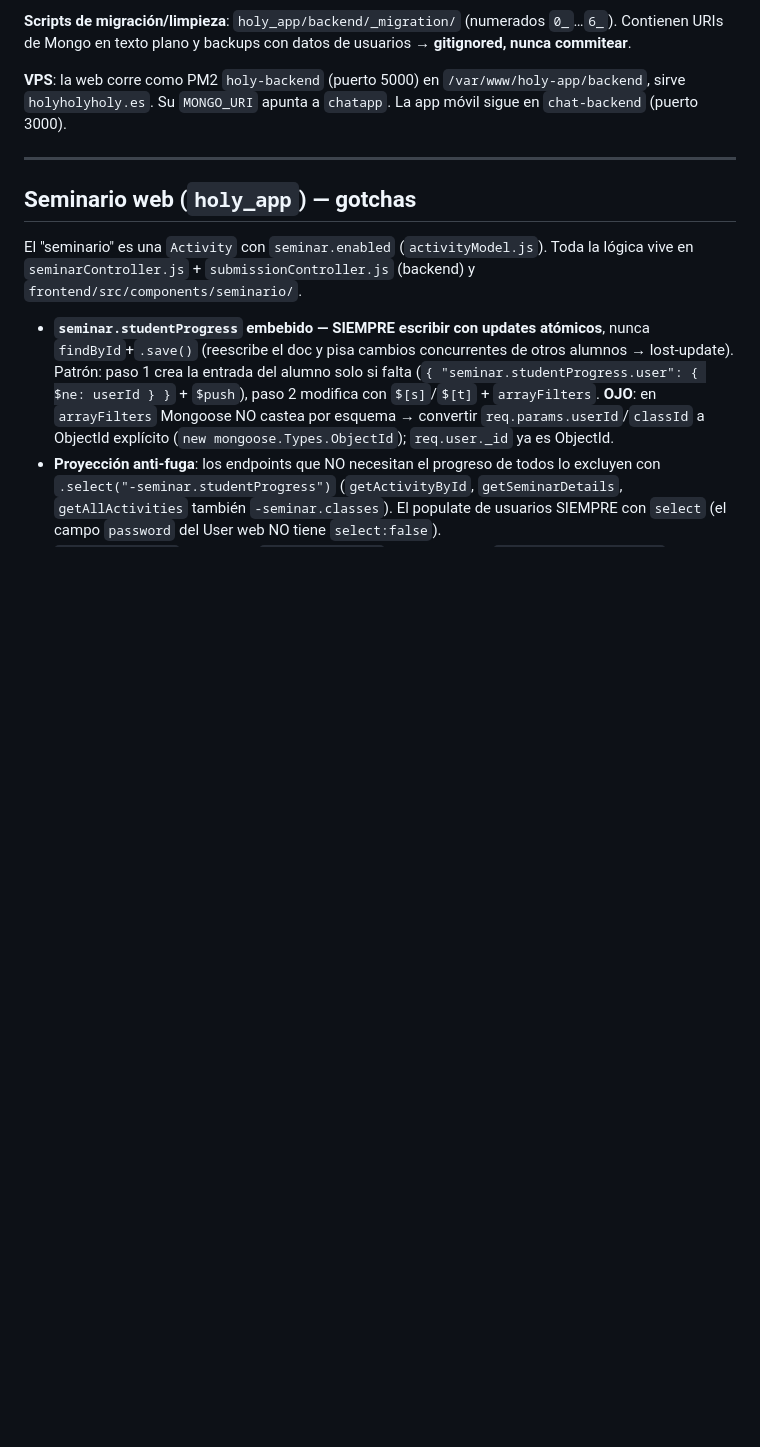
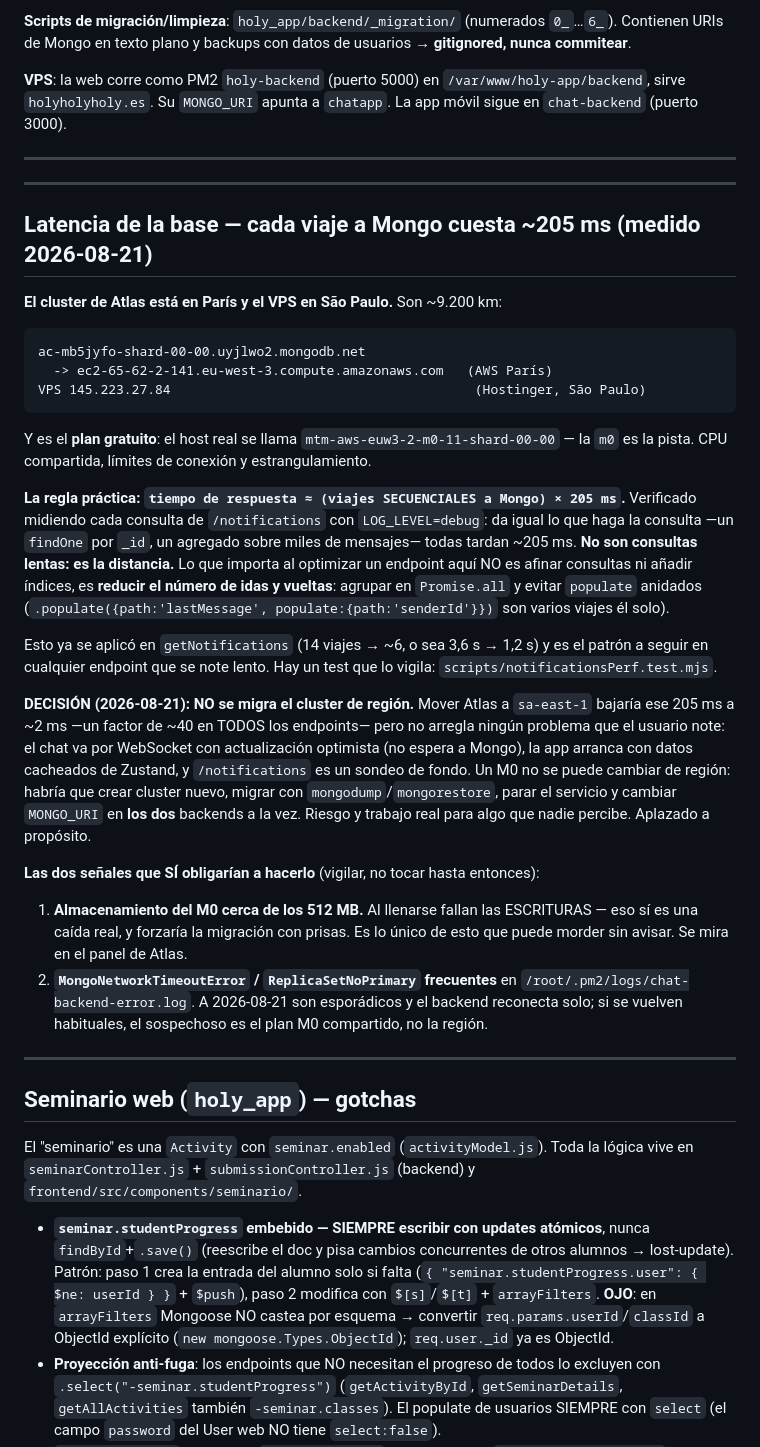
Before and after one commit to bajoelabrigo/chatApp, a Markdown page: CLAUDE.md, the part around the change. Drawn GitHub-style; blank space fills up the shorter version.

Commit message:
docs: por que cada consulta a Mongo cuesta 205 ms, y por que NO se migra
Medido el 2026-08-21 instrumentando /notifications con LOG_LEVEL=debug: todas
las consultas tardan ~205 ms, den igual su forma — un findOne por _id y un
agregado sobre miles de mensajes cuestan lo mismo. No son consultas lentas: el
cluster de Atlas esta en AWS Paris (eu-west-3) y el VPS en Sao Paulo, ~9.200 km.
Y es plan M0 gratuito (se ve en el host real: ...-m0-11-shard-00-00).

De ahi la regla que queda anotada, util para cualquier endpoint lento de aqui en
adelante: tiempo ≈ (viajes SECUENCIALES a Mongo) × 205 ms. Lo que hay que
reducir son los VIAJES, no afinar consultas ni añadir indices; y cuidado con los
populate anidados, que son varios viajes ellos solos.

Se documenta ademas la decision de NO migrar el cluster de region. Daria ~40x en
todos los endpoints, pero no arregla nada que el usuario note: el chat va por
WebSocket con actualizacion optimista y la app arranca con cache de Zustand.
Un M0 no se puede cambiar de region — haria falta cluster nuevo, mongodump/
mongorestore, parada de servicio y cambiar MONGO_URI en los DOS backends a la
vez. Aplazado a proposito.

Quedan anotadas las dos señales que si obligarian a hacerlo: el M0 acercandose a
sus 512 MB (al llenarse fallan las ESCRITURAS, y eso si es una caida) y los
MongoNetworkTimeoutError volviendose frecuentes.

Co-Authored-By: Claude Opus 5 <noreply@anthropic.com>

````diff
--- a/CLAUDE.md
+++ b/CLAUDE.md
@@ -54,6 +54,53 @@ Desde 2026-06-08, la app móvil (`chat-app-backend`) y la web (`holy_app`) **com
 **Scripts de migración/limpieza**: `holy_app/backend/_migration/` (numerados `0_`…`6_`). Contienen URIs de Mongo en texto plano y backups con datos de usuarios → **gitignored, nunca commitear**.
 
 **VPS**: la web corre como PM2 `holy-backend` (puerto 5000) en `/var/www/holy-app/backend`, sirve `holyholyholy.es`. Su `MONGO_URI` apunta a `chatapp`. La app móvil sigue en `chat-backend` (puerto 3000).
+
+---
+
+---
+
+## Latencia de la base — cada viaje a Mongo cuesta ~205 ms (medido 2026-08-21)
+
+**El cluster de Atlas está en París y el VPS en São Paulo.** Son ~9.200 km:
+
+```
+ac-mb5jyfo-shard-00-00.uyjlwo2.mongodb.net
+  -> ec2-65-62-2-141.eu-west-3.compute.amazonaws.com   (AWS París)
+VPS 145.223.27.84                                       (Hostinger, São Paulo)
+```
+
+Y es el **plan gratuito**: el host real se llama `mtm-aws-euw3-2-m0-11-shard-00-00`
+— la `m0` es la pista. CPU compartida, límites de conexión y estrangulamiento.
+
+**La regla práctica: `tiempo de respuesta ≈ (viajes SECUENCIALES a Mongo) × 205 ms`.**
+Verificado midiendo cada consulta de `/notifications` con `LOG_LEVEL=debug`: da igual
+lo que haga la consulta —un `findOne` por `_id`, un agregado sobre miles de mensajes—
+todas tardan ~205 ms. **No son consultas lentas: es la distancia.** Lo que importa al
+optimizar un endpoint aquí NO es afinar consultas ni añadir índices, es **reducir el
+número de idas y vueltas**: agrupar en `Promise.all` y evitar `populate` anidados
+(`.populate({path:'lastMessage', populate:{path:'senderId'}})` son varios viajes él solo).
+
+Esto ya se aplicó en `getNotifications` (14 viajes → ~6, o sea 3,6 s → 1,2 s) y es el
+patrón a seguir en cualquier endpoint que se note lento. Hay un test que lo vigila:
+`scripts/notificationsPerf.test.mjs`.
+
+**DECISIÓN (2026-08-21): NO se migra el cluster de región.** Mover Atlas a `sa-east-1`
+bajaría ese 205 ms a ~2 ms —un factor de ~40 en TODOS los endpoints— pero no arregla
+ningún problema que el usuario note: el chat va por WebSocket con actualización
+optimista (no espera a Mongo), la app arranca con datos cacheados de Zustand, y
+`/notifications` es un sondeo de fondo. Un M0 no se puede cambiar de región: habría que
+crear cluster nuevo, migrar con `mongodump`/`mongorestore`, parar el servicio y cambiar
+`MONGO_URI` en **los dos** backends a la vez. Riesgo y trabajo real para algo que nadie
+percibe. Aplazado a propósito.
+
+**Las dos señales que SÍ obligarían a hacerlo** (vigilar, no tocar hasta entonces):
+1. **Almacenamiento del M0 cerca de los 512 MB.** Al llenarse fallan las ESCRITURAS —
+   eso sí es una caída real, y forzaría la migración con prisas. Es lo único de esto
+   que puede morder sin avisar. Se mira en el panel de Atlas.
+2. **`MongoNetworkTimeoutError` / `ReplicaSetNoPrimary` frecuentes** en
+   `/root/.pm2/logs/chat-backend-error.log`. A 2026-08-21 son esporádicos y el backend
+   reconecta solo; si se vuelven habituales, el sospechoso es el plan M0 compartido,
+   no la región.
 
 ---
 
````
